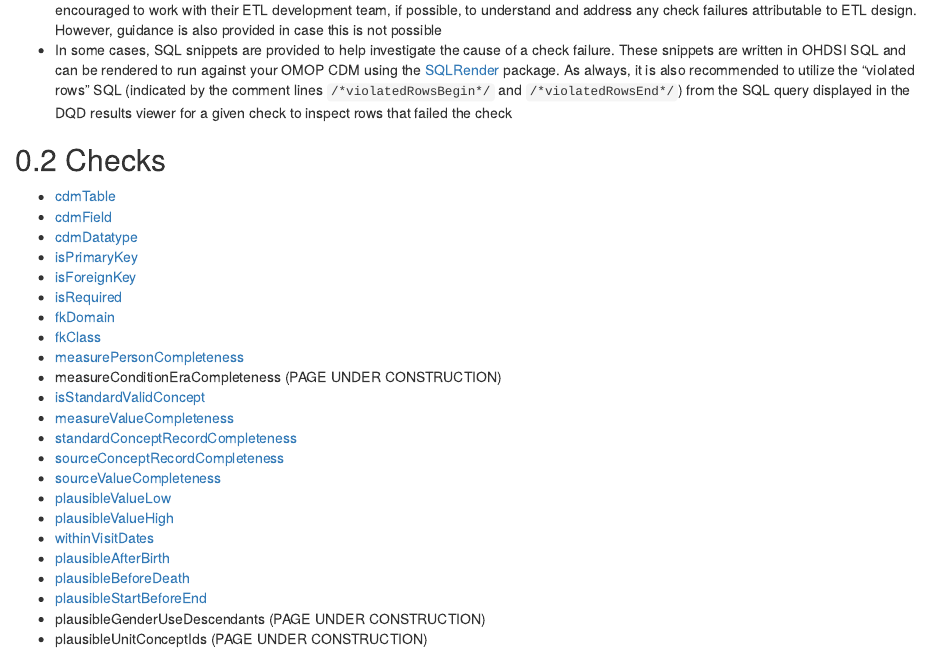
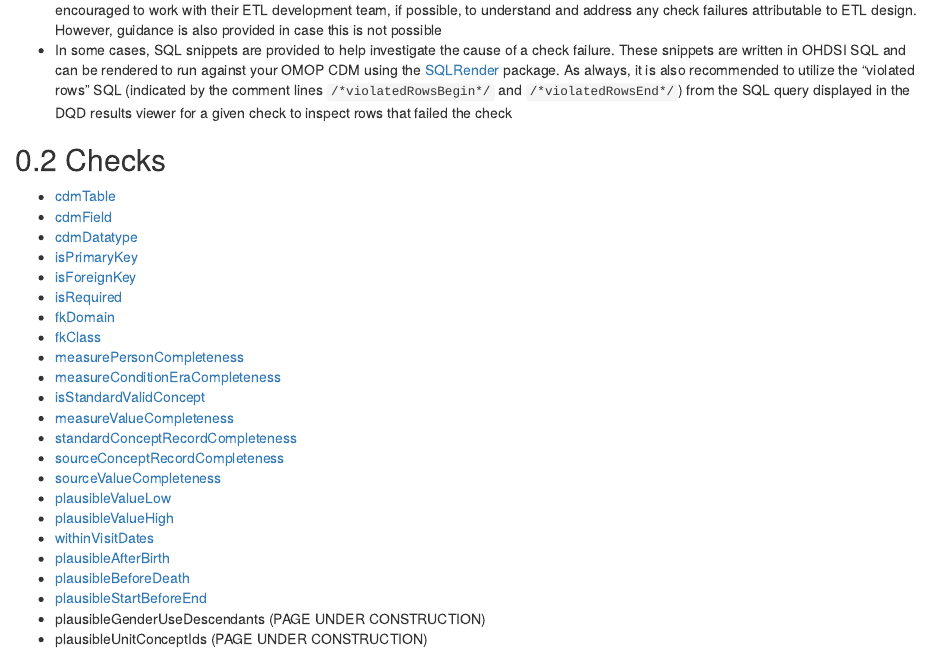
Before and after one commit to OHDSI/DataQualityDashboard, an R Markdown document (vignettes/checkIndex.Rmd): the page in a window 1100 px wide, from 400 px down. Rendered offline with R 4.5, knitr and Pandoc, with nearby package versions.

Commit message:
add to index and dropdown

```diff
--- a/_pkgdown.yml
+++ b/_pkgdown.yml
@@ -92,6 +92,8 @@ navbar:
         href: articles/checks/plausibleValueLow.html
       - text: withinVisitDates
         href: articles/checks/withinVisitDates.html
+      - text: measureConditionEraCompleteness
+        href: articles/checks/measureConditionEraCompleteness.html
     hades:
       text: hadesLogo
       href: https://ohdsi.github.io/Hades
--- a/vignettes/checkIndex.Rmd
+++ b/vignettes/checkIndex.Rmd
@@ -35,7 +35,7 @@ above to navigate to the check's documentation page.\
 - [fkDomain](checks/fkDomain.html)
 - [fkClass](checks/fkClass.html)
 - [measurePersonCompleteness](checks/measurePersonCompleteness.html)
-- measureConditionEraCompleteness (PAGE UNDER CONSTRUCTION)
+- [measureConditionEraCompleteness](checks/measureConditionEraCompleteness.html)
 - [isStandardValidConcept](checks/isStandardValidConcept.html)
 - [measureValueCompleteness](checks/measureValueCompleteness.html)
 - [standardConceptRecordCompleteness](checks/standardConceptRecordCompleteness.html)
```
Also changed, not shown: docs/pkgdown.yml, 56 other files.
